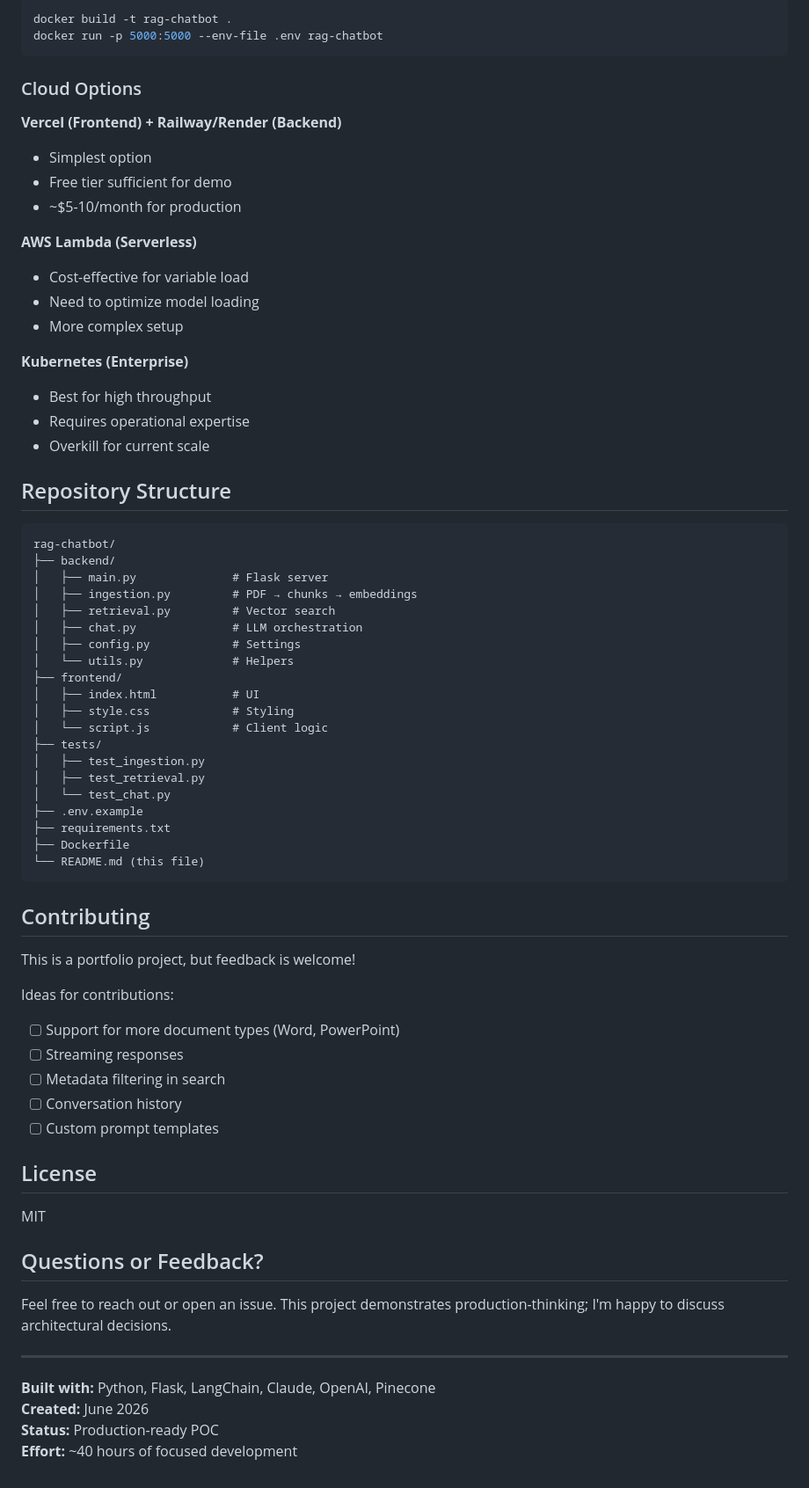
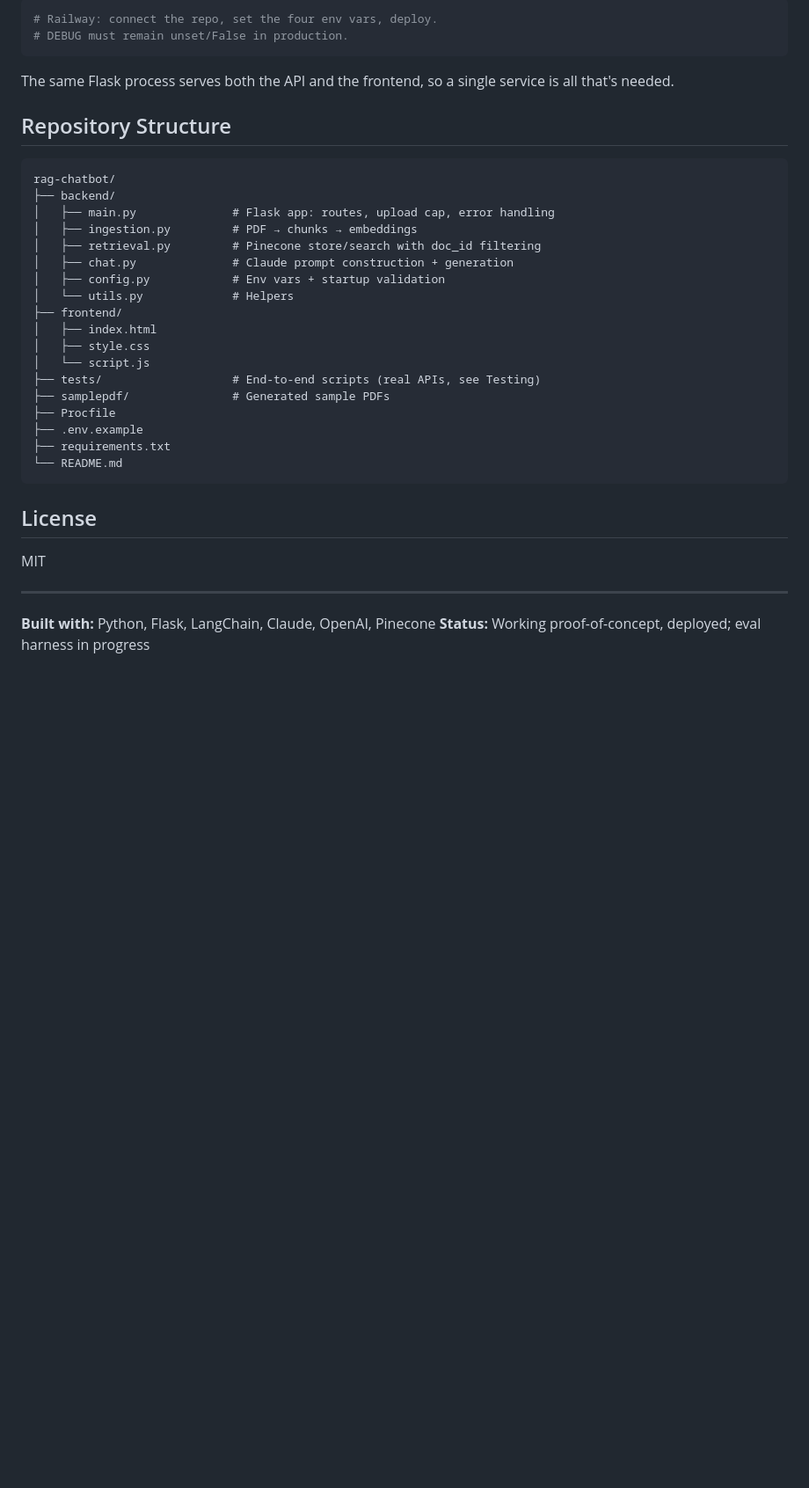
Before and after one commit to franciste9/rag-chatbot, a Markdown page: README.md, the part around one of its changes. Shown at 88% size. Drawn GitHub-style; blank space fills up the shorter version.

````diff
--- a/README.md
+++ b/README.md
@@ -296,72 +167,38 @@ curl -X POST -H "Content-Type: application/json" \
 ```bash
-docker build -t rag-chatbot .
-docker run -p 5000:5000 --env-file .env rag-chatbot
+# Railway: connect the repo, set the four env vars, deploy.
+# DEBUG must remain unset/False in production.
 ```
 
-### Cloud Options
-
-**Vercel (Frontend) + Railway/Render (Backend)**
-- Simplest option
-- Free tier sufficient for demo
-- ~$5-10/month for production
-
-**AWS Lambda (Serverless)**
-- Cost-effective for variable load
-- Need to optimize model loading
-- More complex setup
-
-**Kubernetes (Enterprise)**
-- Best for high throughput
-- Requires operational expertise
-- Overkill for current scale
+The same Flask process serves both the API and the frontend, so a single service is all that's needed.
 
 ## Repository Structure
 
 ```
 rag-chatbot/
 ├── backend/
-│   ├── main.py              # Flask server
+│   ├── main.py              # Flask app: routes, upload cap, error handling
 │   ├── ingestion.py         # PDF → chunks → embeddings
-│   ├── retrieval.py         # Vector search
-│   ├── chat.py              # LLM orchestration
-│   ├── config.py            # Settings
+│   ├── retrieval.py         # Pinecone store/search with doc_id filtering
+│   ├── chat.py              # Claude prompt construction + generation
+│   ├── config.py            # Env vars + startup validation
 │   └── utils.py             # Helpers
 ├── frontend/
-│   ├── index.html           # UI
-│   ├── style.css            # Styling
-│   └── script.js            # Client logic
-├── tests/
-│   ├── test_ingestion.py
-│   ├── test_retrieval.py
-│   └── test_chat.py
+│   ├── index.html
+│   ├── style.css
+│   └── script.js
+├── tests/                   # End-to-end scripts (real APIs, see Testing)
+├── samplepdf/               # Generated sample PDFs
+├── Procfile
 ├── .env.example
 ├── requirements.txt
-├── Dockerfile
-└── README.md (this file)
+└── README.md
 ```
-
-## Contributing
-
-This is a portfolio project, but feedback is welcome!
-
-Ideas for contributions:
-- [ ] Support for more document types (Word, PowerPoint)
-- [ ] Streaming responses
-- [ ] Metadata filtering in search
-- [ ] Conversation history
-- [ ] Custom prompt templates
 
 ## License
 
 MIT
 
-## Questions or Feedback?
-
-Feel free to reach out or open an issue. This project demonstrates production-thinking; I'm happy to discuss architectural decisions.
-
 ---
 
 **Built with:** Python, Flask, LangChain, Claude, OpenAI, Pinecone
-**Created:** June 2026
-**Status:** Production-ready POC
-**Effort:** ~40 hours of focused development
+**Status:** Working proof-of-concept, deployed; eval harness in progress
````
Also changed, not shown: other parts of README.md (+59 -188 lines).
